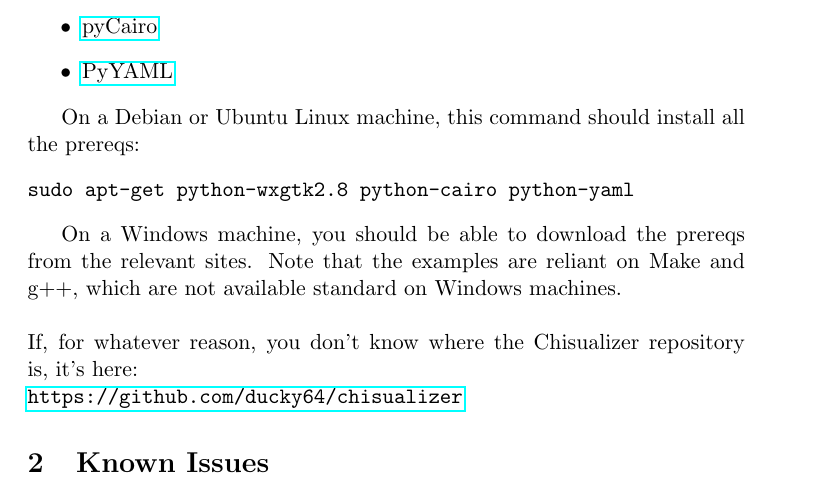
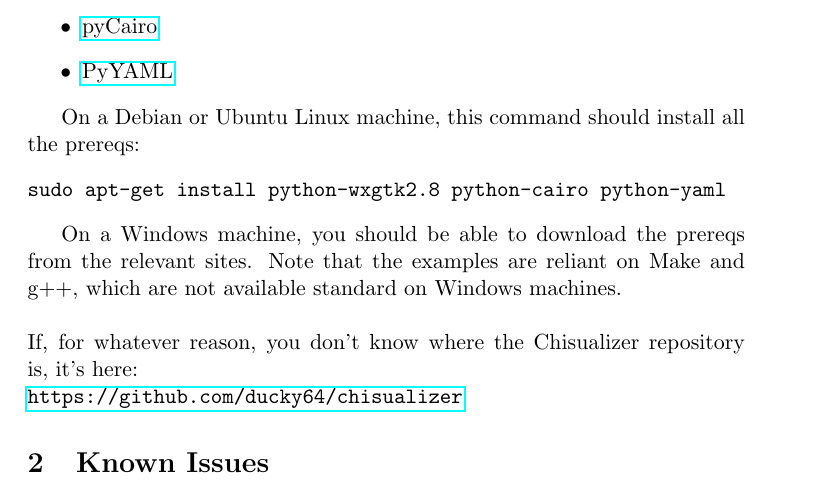
Before and after one commit to ducky64/chisualizer, a LaTeX document (docs/quickstart.tex): part of page 1 of 10, cut so that both start at the same text. Compiled offline with pdfLaTeX.

Commit message:
docs: fix debian apt-get installation command

```diff
--- a/docs/quickstart.tex
+++ b/docs/quickstart.tex
@@ -23,7 +23,7 @@
 
 On a Debian or Ubuntu Linux machine, this command should install all the prereqs:
 \begin{verbatim}
-sudo apt-get python-wxgtk2.8 python-cairo python-yaml
+sudo apt-get install python-wxgtk2.8 python-cairo python-yaml
 \end{verbatim}
 
 On a Windows machine, you should be able to download the prereqs from the relevant sites. Note that the examples are reliant on Make and g++, which are not available standard on Windows machines. \\
```
